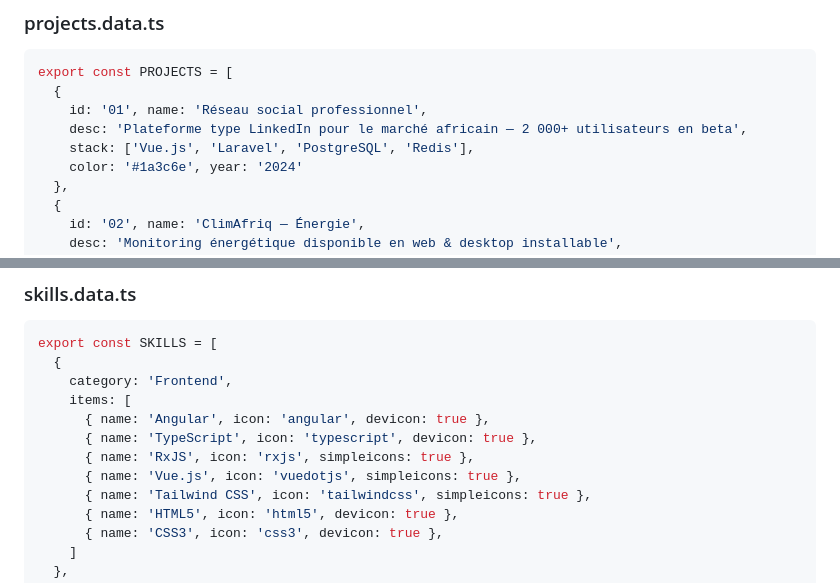
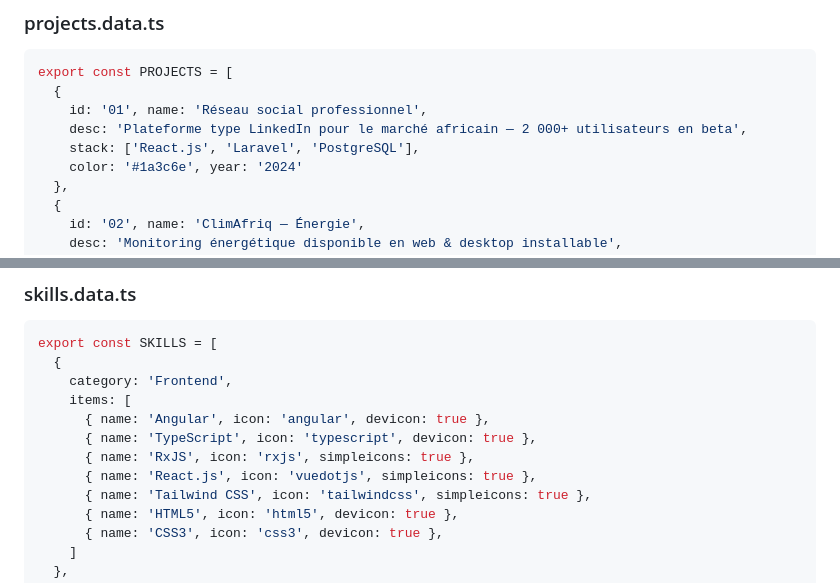
Before and after one commit to Jordanfez/Mon-portfolio-v2, a Markdown page: prompt.md, 2 parts joined by grey strips. Rendered like a GitHub page.

```diff
--- a/prompt.md
+++ b/prompt.md
@@ -293,7 +293,7 @@ export const PROJECTS = [
   {
     id: '01', name: 'Réseau social professionnel',
     desc: 'Plateforme type LinkedIn pour le marché africain — 2 000+ utilisateurs en beta',
-    stack: ['Vue.js', 'Laravel', 'PostgreSQL', 'Redis'],
+    stack: ['React.js', 'Laravel', 'PostgreSQL'],
     color: '#1a3c6e', year: '2024'
   },
   {
@@ -338,7 +338,7 @@ export const SKILLS = [
       { name: 'Angular', icon: 'angular', devicon: true },
       { name: 'TypeScript', icon: 'typescript', devicon: true },
       { name: 'RxJS', icon: 'rxjs', simpleicons: true },
-      { name: 'Vue.js', icon: 'vuedotjs', simpleicons: true },
+      { name: 'React.js', icon: 'vuedotjs', simpleicons: true },
       { name: 'Tailwind CSS', icon: 'tailwindcss', simpleicons: true },
       { name: 'HTML5', icon: 'html5', devicon: true },
       { name: 'CSS3', icon: 'css3', devicon: true },
```
Also changed, not shown: other parts of prompt.md (+11 -11 lines).
